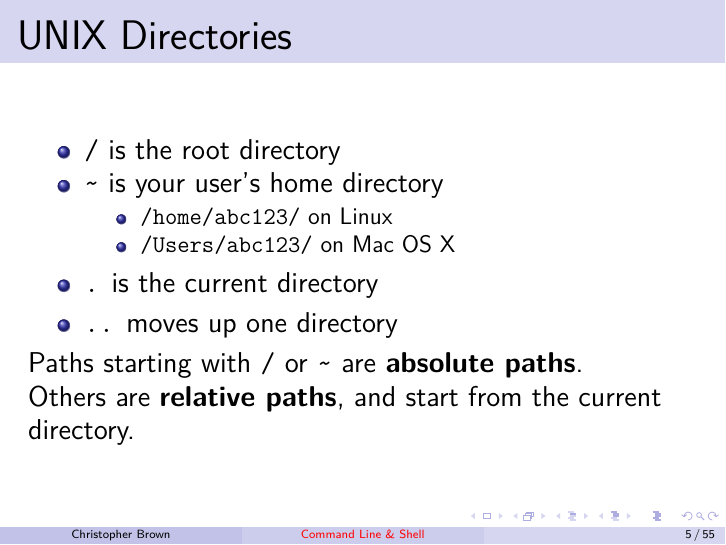
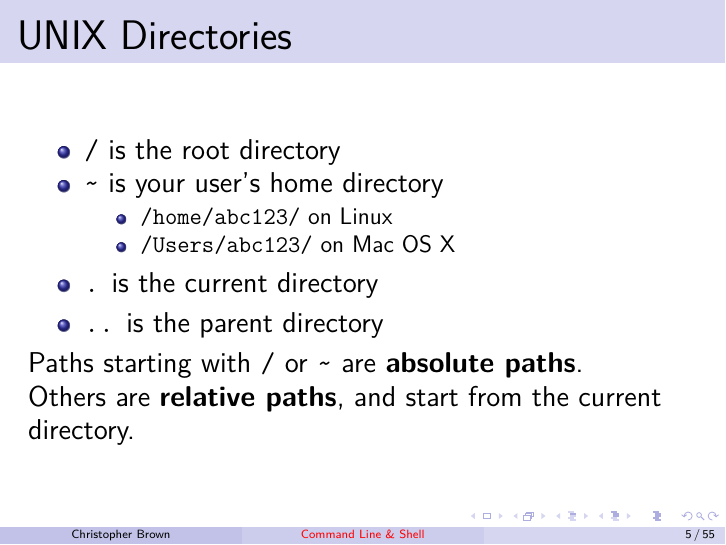
Before and after one commit to pyrrhicPachyderm/shell-lecture, LaTeX slides (slides.tex): page 5 of 55. Compiled offline with pdfLaTeX.

Commit message:
Clarify about .. being parent directory.

```diff
--- a/slides.tex
+++ b/slides.tex
@@ -115,7 +115,7 @@
 			\item \texttt{/Users/abc123/} on Mac OS X
 		\end{itemize}
 		\item \texttt{.} is the current directory
-		\item \texttt{..} moves up one directory
+		\item \texttt{..} is the parent directory
 	\end{itemize}
 	Paths starting with \texttt{/} or \texttt{\textasciitilde} are \emph{absolute paths}.
 
```
